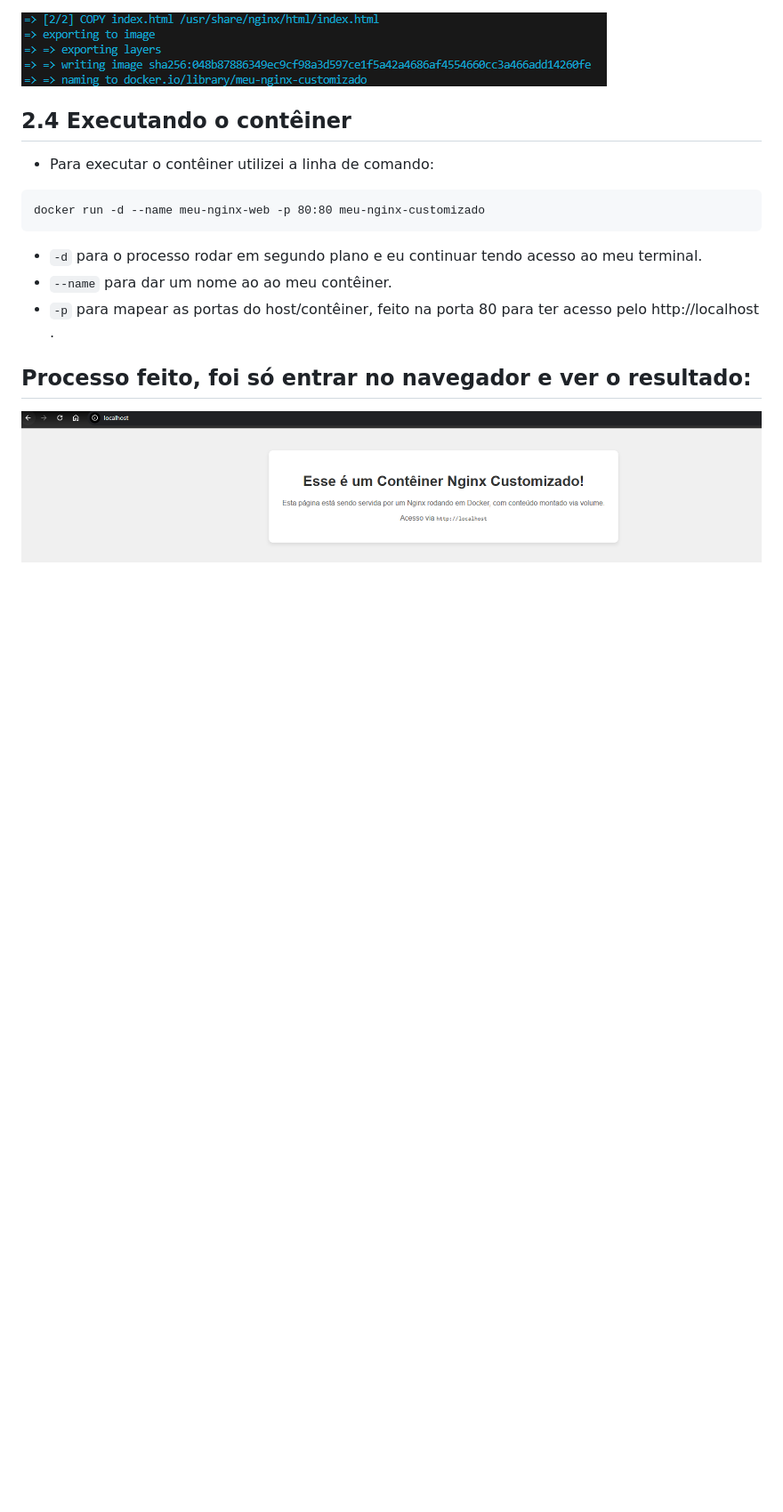
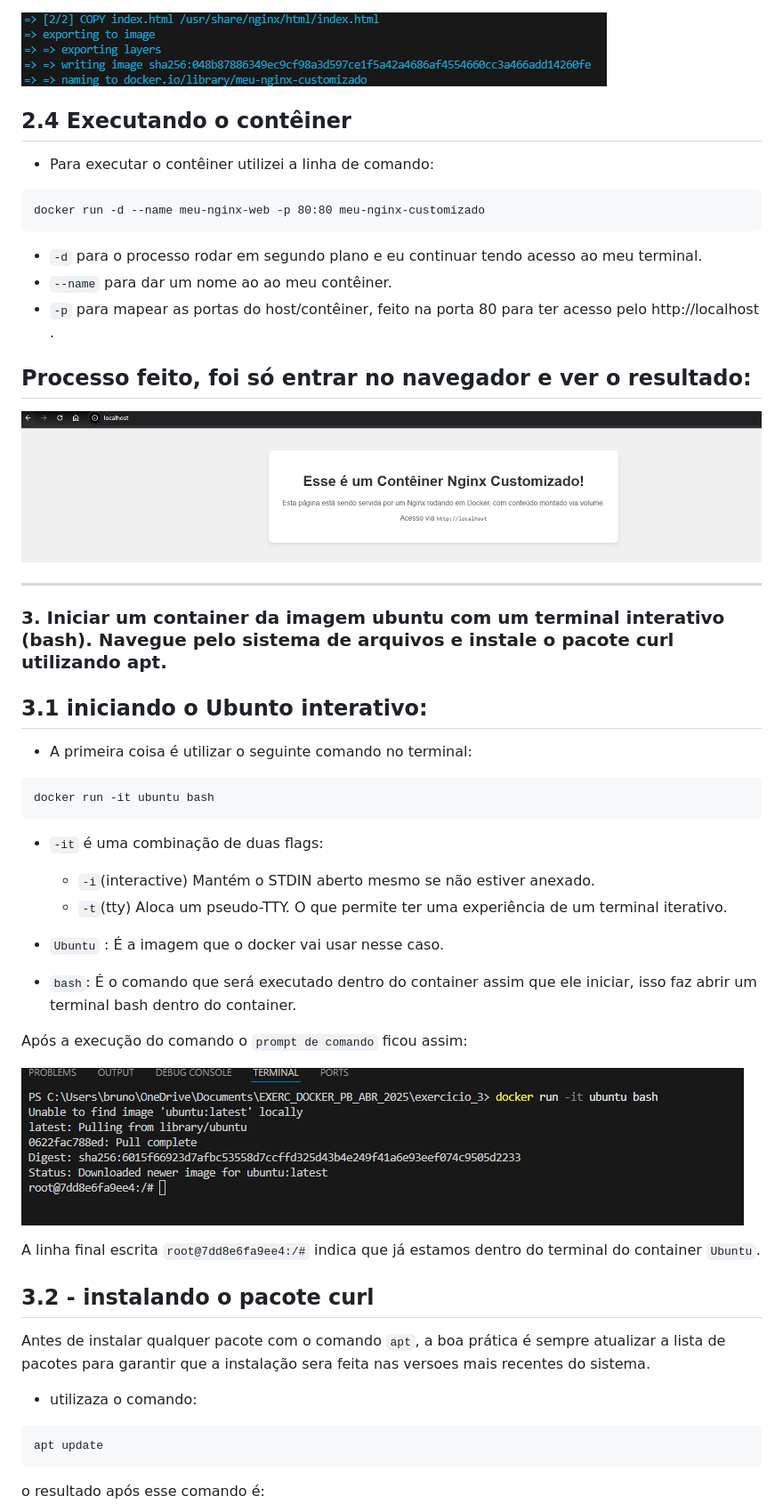
Before and after one commit to SirMusashi/exercicios-docker-mai-25, a Markdown page: README.md, the part around the change printed below. Shown: that part at 89% size. Rendered like a GitHub page; pictures changed too: imagens/exercicio_03_01.png (added); blank space fills up the shorter version.

````diff
--- a/README.md
+++ b/README.md
@@ -87,3 +87,34 @@ docker run -d --name meu-nginx-web -p 80:80 meu-nginx-customizado
 
 ## Processo feito, foi só entrar no navegador e ver o resultado:
 ![Resultado](imagens/exercicio_02_02.png)
+
+---
+
+### 3. Iniciar um container da imagem ubuntu com um terminal interativo (bash). Navegue pelo sistema de arquivos e instale o pacote curl utilizando apt.
+
+## 3.1 iniciando o Ubunto interativo:
+* A primeira coisa é utilizar o seguinte comando no terminal:
+```bash
+docker run -it ubuntu bash
+```
+* ``-it`` é uma combinação de duas flags:
+    * ``-i``(interactive) Mantém o STDIN aberto mesmo se não estiver anexado.
+    * ``-t``(tty) Aloca um pseudo-TTY. O que permite ter uma experiência de um terminal iterativo.
+
+* ``Ubuntu`` : É a imagem que o docker vai usar nesse caso.
+* ``bash``: É o comando que será executado dentro do container assim que ele iniciar, isso faz abrir um terminal bash  dentro do container.
+
+Após a execução do comando o ``prompt de comando`` ficou assim:
+
+![Prompt_para_bash](imagens/exercicio_03_01.png)
+
+A linha final escrita ``root@7dd8e6fa9ee4:/#`` indica que já estamos dentro do terminal do container ``Ubuntu``.
+
+## 3.2 - instalando o pacote curl
+Antes de instalar qualquer pacote com o comando ``apt``, a boa prática é sempre atualizar a lista de pacotes para garantir que a instalação sera feita nas versoes mais recentes do sistema.
+* utilizaza o comando:
+```bash
+apt update
+```
+o resultado após esse comando é:
+
````
Also changed, not shown: other parts of README.md (+60 -0 lines), imagens/exercicio_03_02.png (added), imagens/exercicio_03_03.png (added), imagens/exercicio_04_01.png (added), imagens/exercicio_04_02.png (added).
